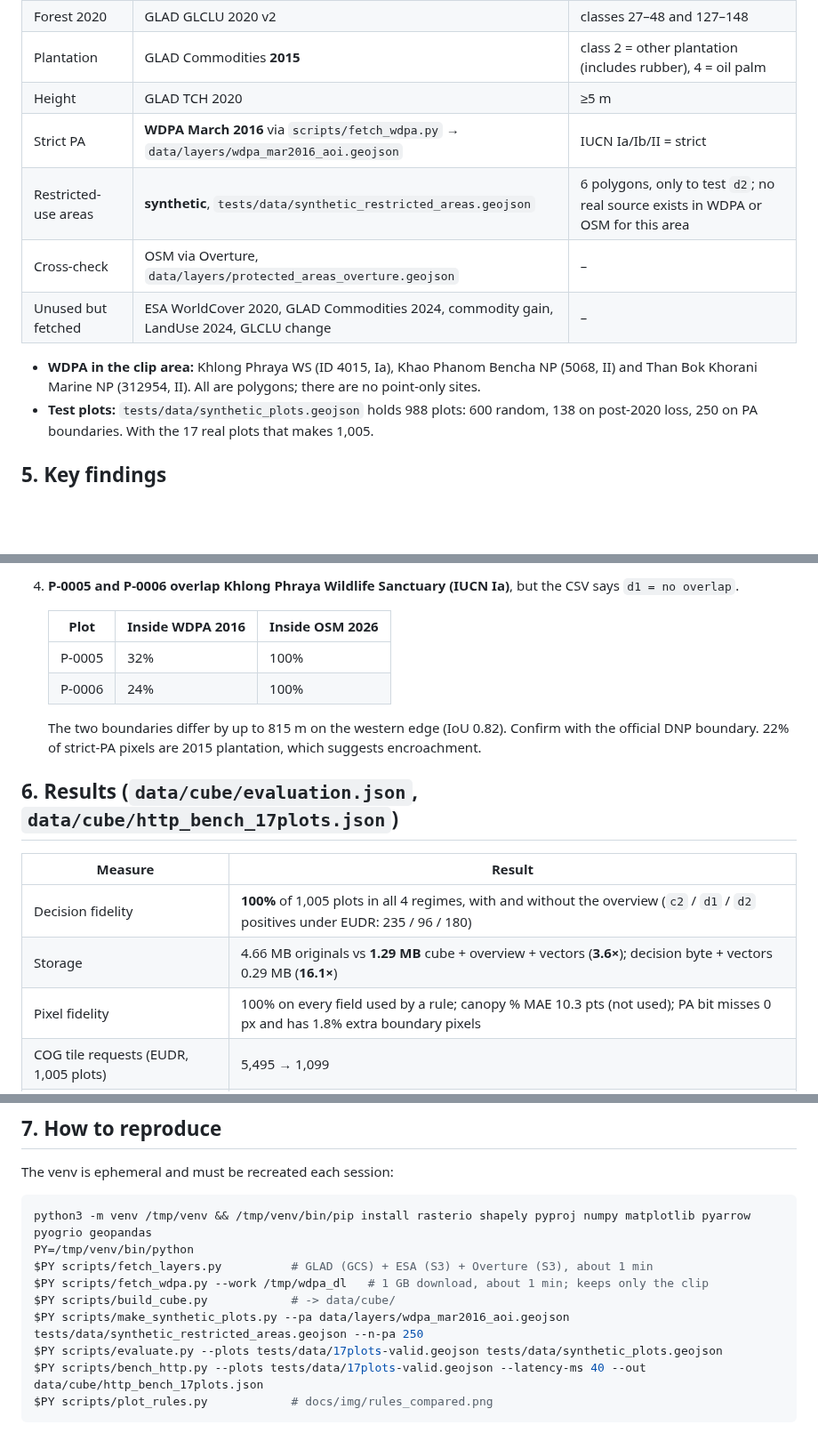
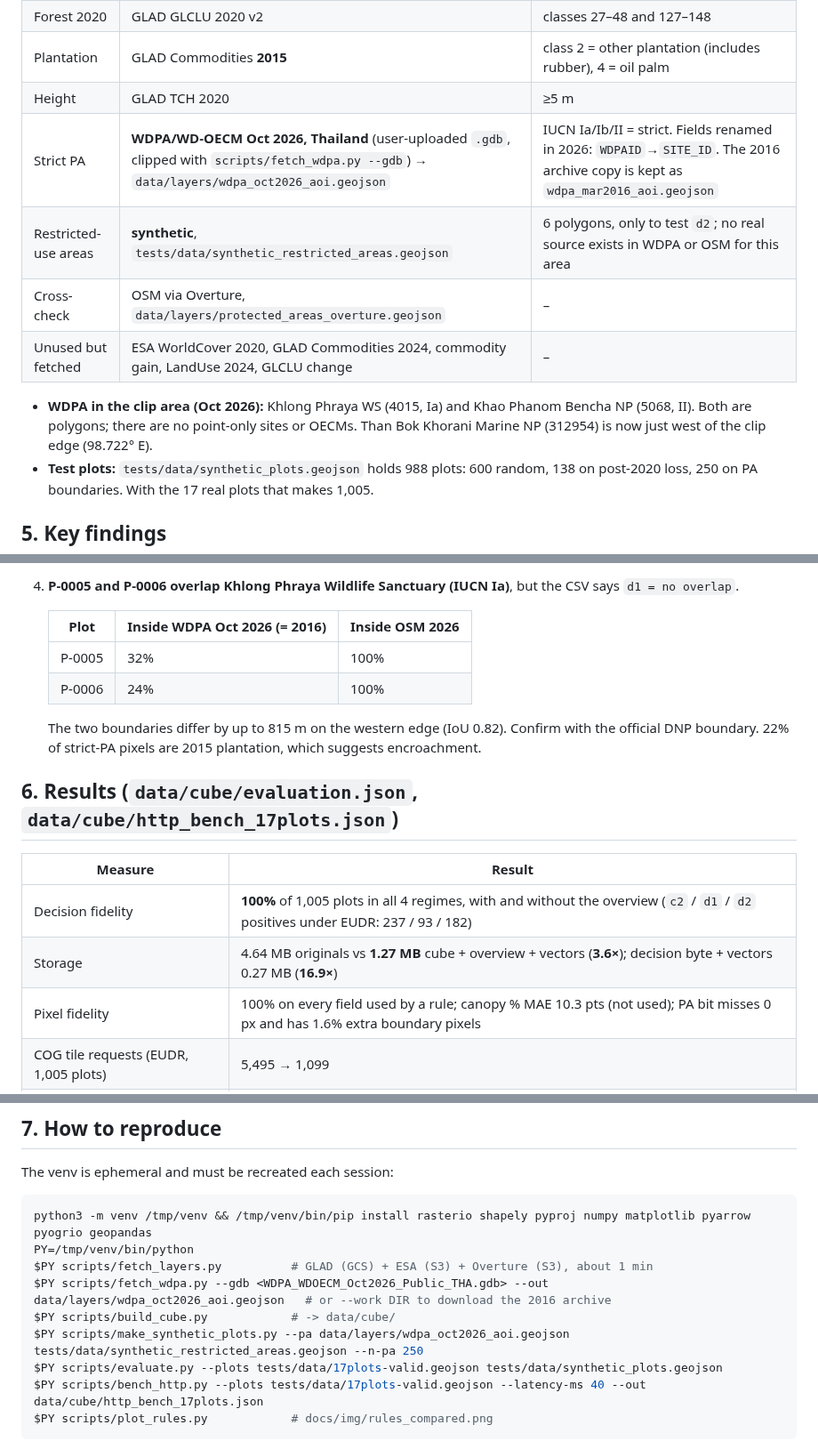
Before and after one commit to mackerelsoup/SysEarth, a Markdown page: docs/HANDOFF_eudr_compression.md, 3 parts joined by grey strips. Shown at 89% size. Drawn GitHub-style; blank space fills up the shorter version.

```diff
--- a/docs/HANDOFF_eudr_compression.md
+++ b/docs/HANDOFF_eudr_compression.md
@@ -63,12 +63,12 @@ Alongside the cube:
 | Forest 2020 | GLAD GLCLU 2020 v2 | classes 27–48 and 127–148 |
 | Plantation | GLAD Commodities **2015** | class 2 = other plantation (includes rubber), 4 = oil palm |
 | Height | GLAD TCH 2020 | ≥5 m |
-| Strict PA | **WDPA March 2016** via `scripts/fetch_wdpa.py` → `data/layers/wdpa_mar2016_aoi.geojson` | IUCN Ia/Ib/II = strict |
+| Strict PA | **WDPA/WD-OECM Oct 2026, Thailand** (user-uploaded `.gdb`, clipped with `scripts/fetch_wdpa.py --gdb`) → `data/layers/wdpa_oct2026_aoi.geojson` | IUCN Ia/Ib/II = strict. Fields renamed in 2026: `WDPAID`→`SITE_ID`. The 2016 archive copy is kept as `wdpa_mar2016_aoi.geojson` |
 | Restricted-use areas | **synthetic**, `tests/data/synthetic_restricted_areas.geojson` | 6 polygons, only to test `d2`; no real source exists in WDPA or OSM for this area |
 | Cross-check | OSM via Overture, `data/layers/protected_areas_overture.geojson` | – |
 | Unused but fetched | ESA WorldCover 2020, GLAD Commodities 2024, commodity gain, LandUse 2024, GLCLU change | – |
 
-- **WDPA in the clip area:** Khlong Phraya WS (ID 4015, Ia), Khao Phanom Bencha NP (5068, II) and Than Bok Khorani Marine NP (312954, II). All are polygons; there are no point-only sites.
+- **WDPA in the clip area (Oct 2026):** Khlong Phraya WS (4015, Ia) and Khao Phanom Bencha NP (5068, II). Both are polygons; there are no point-only sites or OECMs. Than Bok Khorani Marine NP (312954) is now just west of the clip edge (98.722° E).
 - **Test plots:** `tests/data/synthetic_plots.geojson` holds 988 plots: 600 random, 138 on post-2020 loss, 250 on PA boundaries. With the 17 real plots that makes 1,005.
 
 ## 5. Key findings
@@ -86,7 +86,7 @@ Alongside the cube:
    - `min_px=1` is maximally cautious.
 4. **P-0005 and P-0006 overlap Khlong Phraya Wildlife Sanctuary (IUCN Ia)**, but the CSV says `d1 = no overlap`.
 
-   | Plot | Inside WDPA 2016 | Inside OSM 2026 |
+   | Plot | Inside WDPA Oct 2026 (= 2016) | Inside OSM 2026 |
    |---|---|---|
    | P-0005 | 32% | 100% |
    | P-0006 | 24% | 100% |
@@ -97,9 +97,9 @@ Alongside the cube:
 
 | Measure | Result |
 |---|---|
-| Decision fidelity | **100%** of 1,005 plots in all 4 regimes, with and without the overview (`c2` / `d1` / `d2` positives under EUDR: 235 / 96 / 180) |
-| Storage | 4.66 MB originals vs **1.29 MB** cube + overview + vectors (**3.6×**); decision byte + vectors 0.29 MB (**16.1×**) |
-| Pixel fidelity | 100% on every field used by a rule; canopy % MAE 10.3 pts (not used); PA bit misses 0 px and has 1.8% extra boundary pixels |
+| Decision fidelity | **100%** of 1,005 plots in all 4 regimes, with and without the overview (`c2` / `d1` / `d2` positives under EUDR: 237 / 93 / 182) |
+| Storage | 4.64 MB originals vs **1.27 MB** cube + overview + vectors (**3.6×**); decision byte + vectors 0.27 MB (**16.9×**) |
+| Pixel fidelity | 100% on every field used by a rule; canopy % MAE 10.3 pts (not used); PA bit misses 0 px and has 1.6% extra boundary pixels |
 | COG tile requests (EUDR, 1,005 plots) | 5,495 → 1,099 |
 | HTTP query, 17 plots at 40 ms latency | 72 → 19 ms per plot; 51 → 10 requests |
 | Local-disk speed | about 1 ms per plot either way (rasterisation-bound) |
@@ -115,9 +115,9 @@ The venv is ephemeral and must be recreated each session:
 python3 -m venv /tmp/venv && /tmp/venv/bin/pip install rasterio shapely pyproj numpy matplotlib pyarrow pyogrio geopandas
 PY=/tmp/venv/bin/python
 $PY scripts/fetch_layers.py          # GLAD (GCS) + ESA (S3) + Overture (S3), about 1 min
-$PY scripts/fetch_wdpa.py --work /tmp/wdpa_dl   # 1 GB download, about 1 min; keeps only the clip
+$PY scripts/fetch_wdpa.py --gdb <WDPA_WDOECM_Oct2026_Public_THA.gdb> --out data/layers/wdpa_oct2026_aoi.geojson   # or --work DIR to download the 2016 archive
 $PY scripts/build_cube.py            # -> data/cube/
-$PY scripts/make_synthetic_plots.py --pa data/layers/wdpa_mar2016_aoi.geojson tests/data/synthetic_restricted_areas.geojson --n-pa 250
+$PY scripts/make_synthetic_plots.py --pa data/layers/wdpa_oct2026_aoi.geojson tests/data/synthetic_restricted_areas.geojson --n-pa 250
 $PY scripts/evaluate.py --plots tests/data/17plots-valid.geojson tests/data/synthetic_plots.geojson
 $PY scripts/bench_http.py --plots tests/data/17plots-valid.geojson --latency-ms 40 --out data/cube/http_bench_17plots.json
 $PY scripts/plot_rules.py            # docs/img/rules_compared.png
```
Also changed, not shown: other parts of docs/HANDOFF_eudr_compression.md (+1 -1 lines), docs/01_layer_analysis.md (+7 -7 lines), docs/REPORT.md (+25 -25 lines), docs/img/rules_compared.png, 11 other files.
